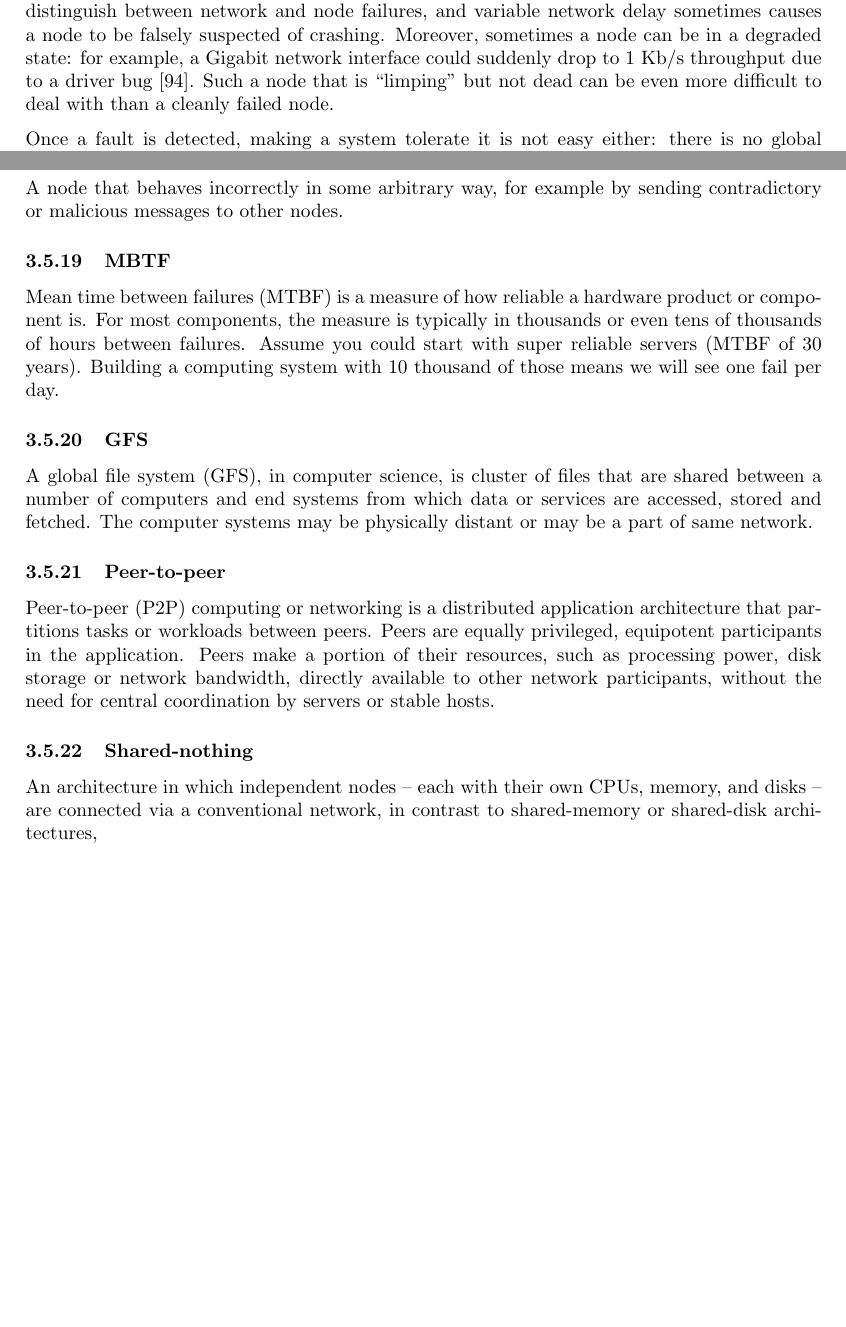
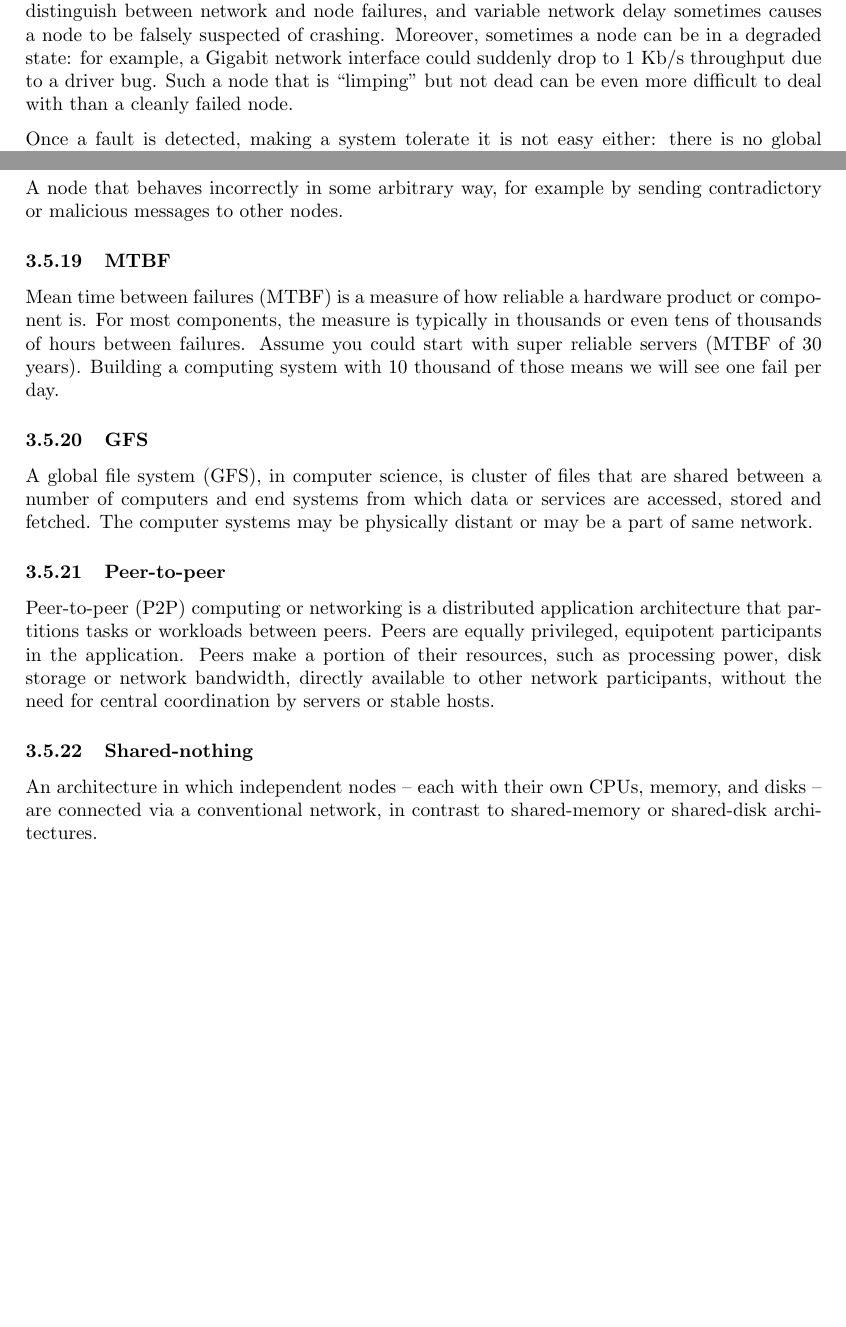
Before and after one commit to lukepereira/notebooks, a LaTeX document (documents/2020-distributed-systems-design/main.tex): two parts of pages 16 and 22 of 39, joined at a grey line, cut so that both start at the same text. Compiled offline with pdfLaTeX.

Commit message:
Update sys design

```diff
--- a/documents/2020-distributed-systems-design/main.tex
+++ b/documents/2020-distributed-systems-design/main.tex
@@ -366,7 +366,7 @@
 
     The fact that such partial failures can occur is the defining characteristic of distributed systems. Whenever software tries to do anything involving other nodes, there is the possibility that it may occasionally fail, or randomly go slow, or not respond at all (and eventually time out). In distributed systems, we try to build tolerance of partial failures into software, so that the system as a whole may continue functioning even when some of its constituent parts are broken.
 
-    To tolerate faults, the first step is to detect them, but even that is hard. Most systems don’t have an accurate mechanism of detecting whether a node has failed, so most distributed algorithms rely on timeouts to determine whether a remote node is still available. However, timeouts can’t distinguish between network and node failures, and variable network delay sometimes causes a node to be falsely suspected of crashing. Moreover, sometimes a node can be in a degraded state: for example, a Gigabit network interface could suddenly drop to 1 Kb/s throughput due to a driver bug [94]. Such a node that is ``limping” but not dead can be even more difficult to deal with than a cleanly failed node.
+    To tolerate faults, the first step is to detect them, but even that is hard. Most systems don’t have an accurate mechanism of detecting whether a node has failed, so most distributed algorithms rely on timeouts to determine whether a remote node is still available. However, timeouts can’t distinguish between network and node failures, and variable network delay sometimes causes a node to be falsely suspected of crashing. Moreover, sometimes a node can be in a degraded state: for example, a Gigabit network interface could suddenly drop to 1 Kb/s throughput due to a driver bug. Such a node that is ``limping” but not dead can be even more difficult to deal with than a cleanly failed node.
 
     Once a fault is detected, making a system tolerate it is not easy either: there is no global variable, no shared memory, no common knowledge or any other kind of shared state between the machines. Nodes can’t even agree on what time it is, let alone on anything more profound. The only way information can flow from one node to another is by sending it over the unreliable network. Major decisions cannot be safely made by a single node, so we require protocols that enlist help from other nodes and try to get a quorum to agree.
 
@@ -533,7 +533,7 @@
     \subsubsection{Byzantine fault}
     A node that behaves incorrectly in some arbitrary way, for example by sending contradictory or malicious messages to other nodes.
 
-    \subsubsection{MBTF}
+    \subsubsection{MTBF}
     Mean time between failures (MTBF)  is a measure of how reliable a hardware product or component is. For most components, the measure is typically in thousands or even tens of thousands of hours between failures.
     Assume you could start with super reliable servers (MTBF of 30 years). Building a computing system with 10 thousand of those means we will see one fail per day.
 
@@ -544,7 +544,7 @@
     Peer-to-peer (P2P) computing or networking is a distributed application architecture that partitions tasks or workloads between peers. Peers are equally privileged, equipotent participants in the application. Peers make a portion of their resources, such as processing power, disk storage or network bandwidth, directly available to other network participants, without the need for central coordination by servers or stable hosts.
 
     \subsubsection{Shared-nothing}
-    An architecture in which independent nodes -- each with their own CPUs, memory, and disks -- are connected via a conventional network, in contrast to shared-memory or shared-disk architectures,
+    An architecture in which independent nodes -- each with their own CPUs, memory, and disks -- are connected via a conventional network, in contrast to shared-memory or shared-disk architectures.
 
 \newpage
 \section{Application Design and Data Processing}
```
Also changed, not shown: documents/2020-distributed-systems-design/main.tex (2 more changed lines).
